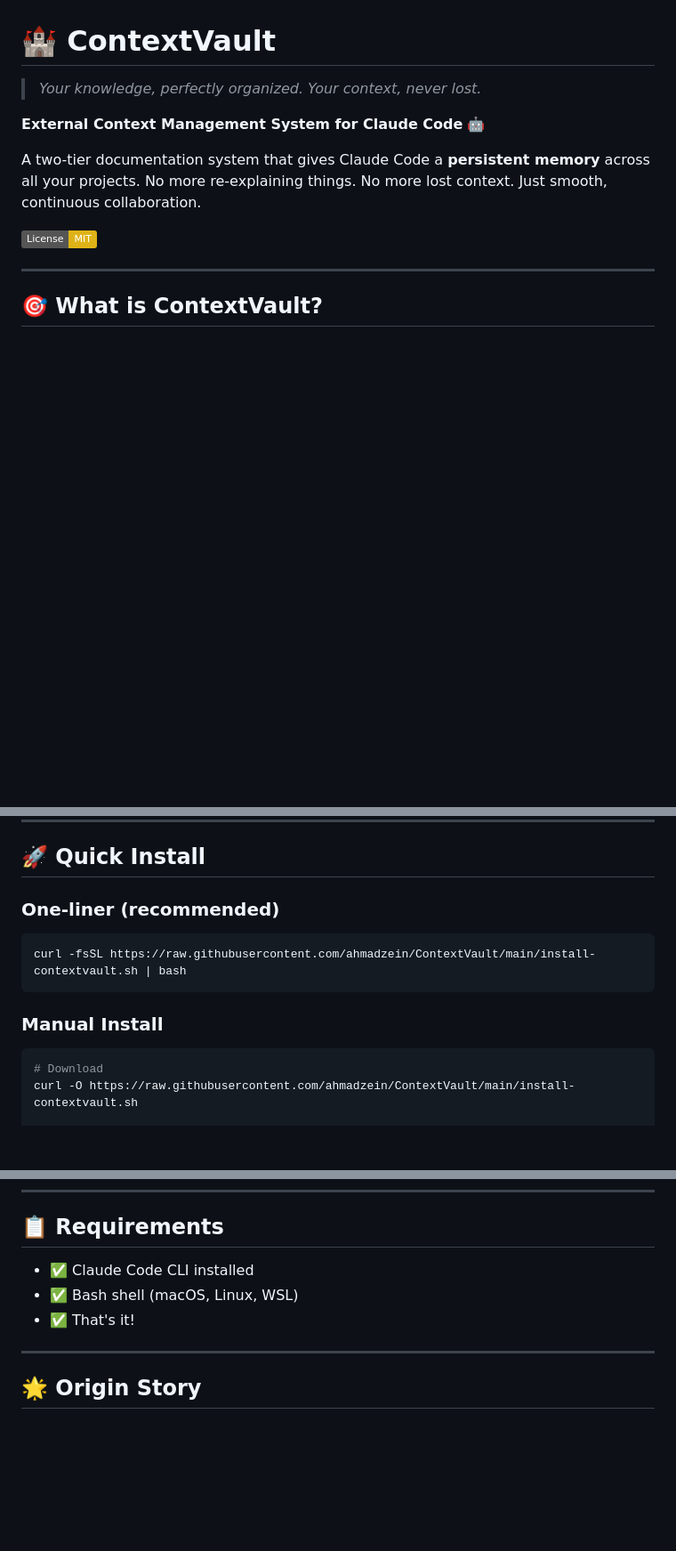
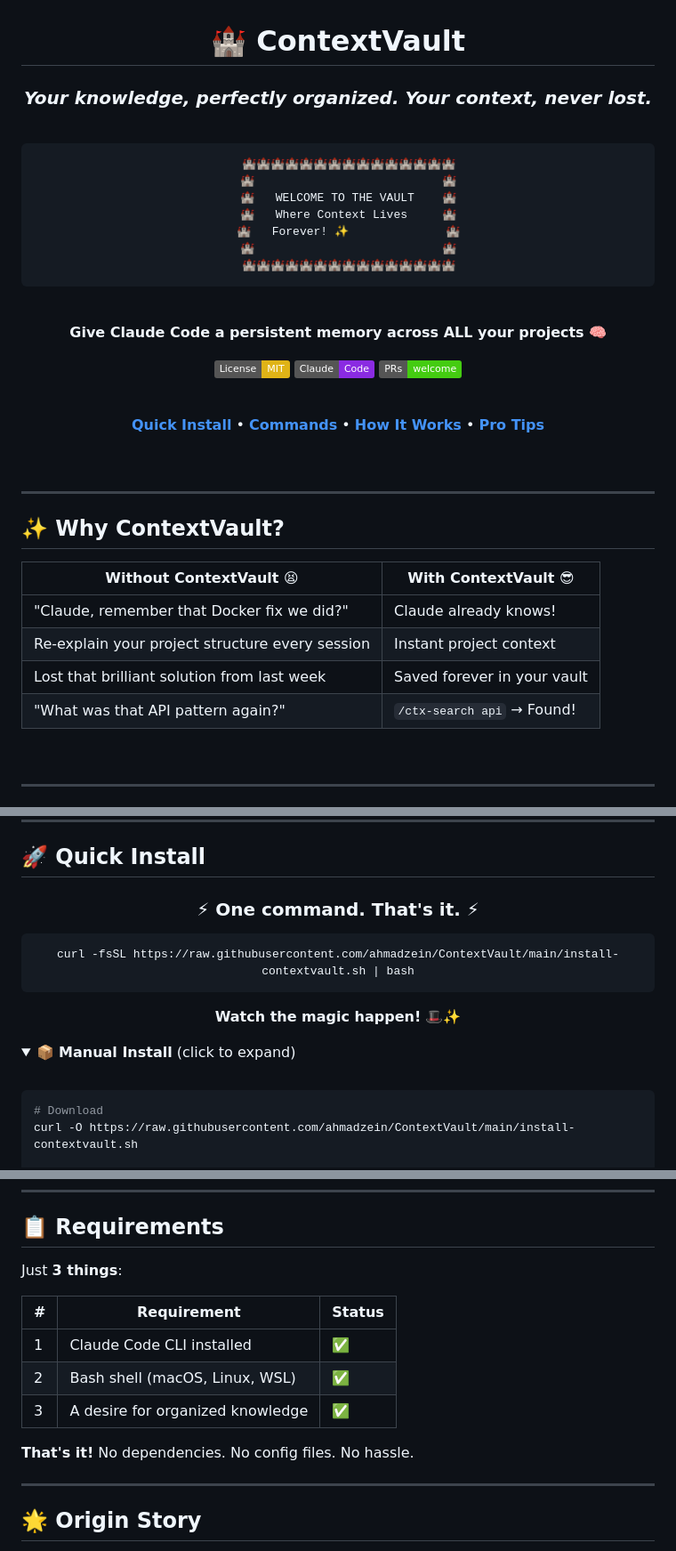
Before and after one commit to ahmadzein/ContextVault, a Markdown page: README.md, 3 parts joined by grey strips. Shown at 89% size. Drawn GitHub-style; folded sections open; badges without logos; blank space fills up the shorter version.

````diff
--- a/README.md
+++ b/README.md
@@ -1,9 +3,43 @@
 # 🏰 ContextVault
 
-> *Your knowledge, perfectly organized. Your context, never lost.*
+### *Your knowledge, perfectly organized. Your context, never lost.*
 
-**External Context Management System for Claude Code** 🤖
+<br>
 
-A two-tier documentation system that gives Claude Code a **persistent memory** across all your projects. No more re-explaining things. No more lost context. Just smooth, continuous collaboration.
+```
+   🏰🏰🏰🏰🏰🏰🏰🏰🏰🏰🏰🏰🏰🏰🏰
+   🏰                           🏰
+   🏰   WELCOME TO THE VAULT    🏰
+   🏰   Where Context Lives     🏰
+   🏰   Forever! ✨              🏰
+   🏰                           🏰
+   🏰🏰🏰🏰🏰🏰🏰🏰🏰🏰🏰🏰🏰🏰🏰
+```
+
+<br>
+
+**Give Claude Code a persistent memory across ALL your projects** 🧠
 
 [![License: MIT](https://img.shields.io/badge/License-MIT-yellow.svg)](https://opensource.org/licenses/MIT)
+[![Claude Code](https://img.shields.io/badge/Claude-Code-blueviolet)](https://claude.ai)
+[![PRs Welcome](https://img.shields.io/badge/PRs-welcome-brightgreen.svg)](https://github.com/ahmadzein/ContextVault/pulls)
+
+<br>
+
+[**Quick Install**](#-quick-install) • [**Commands**](#-commands-reference) • [**How It Works**](#%EF%B8%8F-how-it-works) • [**Pro Tips**](#-pro-tips)
+
+</div>
+
+<br>
+
+---
+
+## ✨ Why ContextVault?
+
+| Without ContextVault 😫 | With ContextVault 😎 |
+|------------------------|---------------------|
+| "Claude, remember that Docker fix we did?" | Claude already knows! |
+| Re-explain your project structure every session | Instant project context |
+| Lost that brilliant solution from last week | Saved forever in your vault |
+| "What was that API pattern again?" | `/ctx-search api` → Found! |
+
@@ -28,13 +65,22 @@ Ever wished Claude could **remember** what you taught it last session? That's Co
 
 ## 🚀 Quick Install
 
-### One-liner (recommended)
+<div align="center">
+
+### ⚡ One command. That's it. ⚡
 
 ```bash
 curl -fsSL https://raw.githubusercontent.com/ahmadzein/ContextVault/main/install-contextvault.sh | bash
 ```
 
-### Manual Install
+**Watch the magic happen!** 🎩✨
+
+</div>
+
+<details>
+<summary>📦 <b>Manual Install</b> (click to expand)</summary>
+
+<br>
 
 ```bash
 # Download
@@ -563,9 +687,15 @@ chmod +x uninstall-contextvault.sh
 
 ## 📋 Requirements
 
-- ✅ Claude Code CLI installed
-- ✅ Bash shell (macOS, Linux, WSL)
-- ✅ That's it!
+Just **3 things**:
+
+| # | Requirement | Status |
+|---|-------------|--------|
+| 1 | Claude Code CLI installed | ✅ |
+| 2 | Bash shell (macOS, Linux, WSL) | ✅ |
+| 3 | A desire for organized knowledge | ✅ |
+
+**That's it!** No dependencies. No config files. No hassle.
 
 ---
 
````
Also changed, not shown: other parts of README.md (+132 -27 lines).
